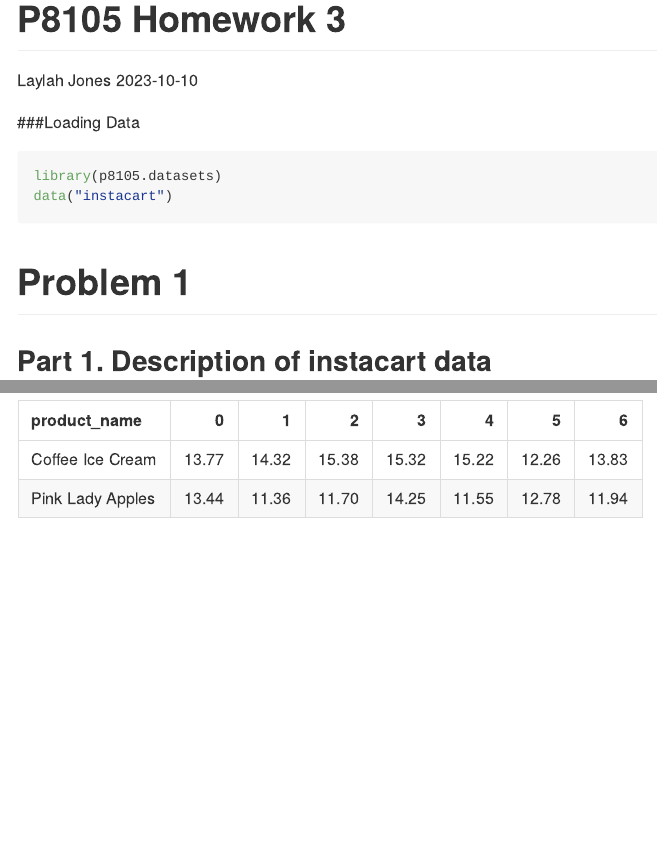
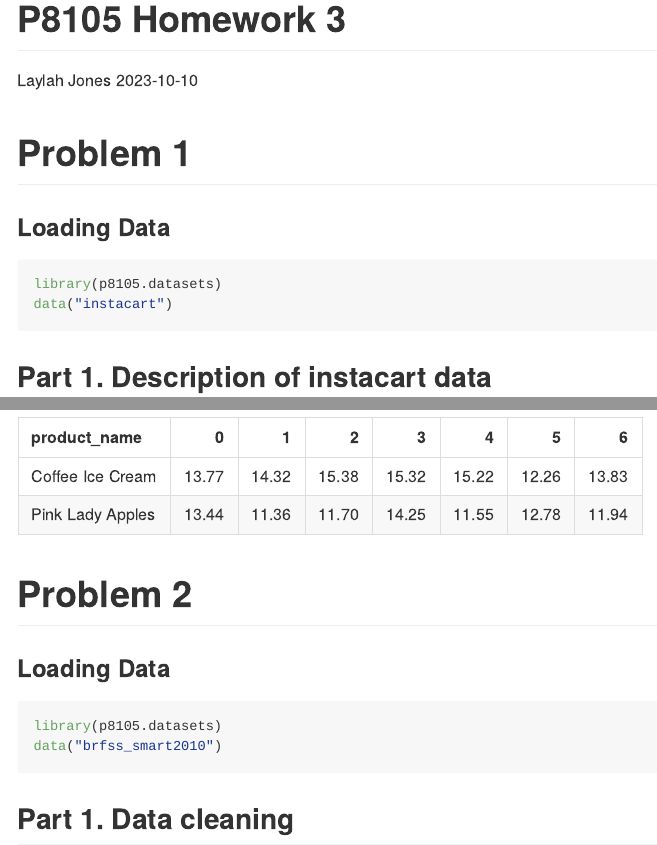
Before and after one commit to lsj2122/P8105_hw3_lsj2122, an R Markdown document (p8105_HW3_lsj2122.Rmd): the page in a window 1100 px wide, from its top, and a second part further down, joined at a grey line. The pictures show the output file p8105_HW3_lsj2122.md that the author committed with the source, drawn offline in the style of GitHub.

Commit message:
loading brfss data

````diff
--- a/p8105_HW3_lsj2122.Rmd
+++ b/p8105_HW3_lsj2122.Rmd
@@ -10,14 +10,14 @@ library(tidyverse)
 library(knitr)
 ```
 
-###Loading Data
+# Problem 1
+
+### Loading Data
 
 ```{r}
 library(p8105.datasets)
 data("instacart")
 ```
-
-# Problem 1
 
 ## Part 1. Description of instacart data
 
@@ -73,3 +73,14 @@ instacart |>
   spread(key = order_dow, value = mean_hour) |>
   knitr::kable(digits = 2)
 ```
+
+# Problem 2
+
+### Loading Data
+
+```{r}
+library(p8105.datasets)
+data("brfss_smart2010")
+```
+
+## Part 1. Data cleaning
````
Also changed, not shown: p8105_HW3_lsj2122.md.
